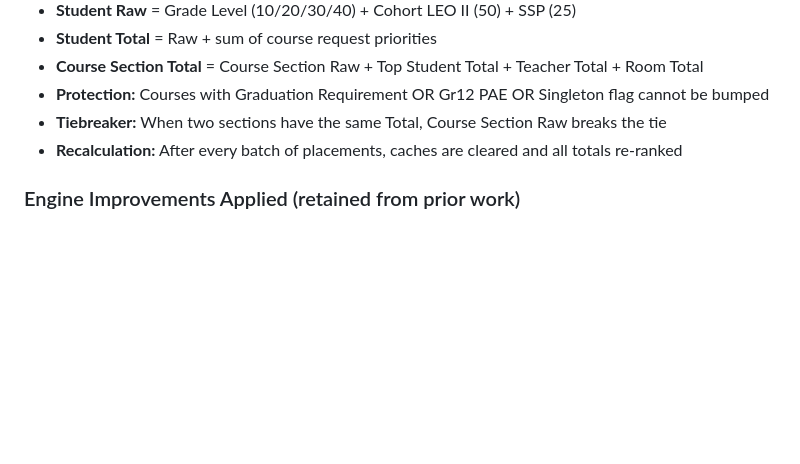
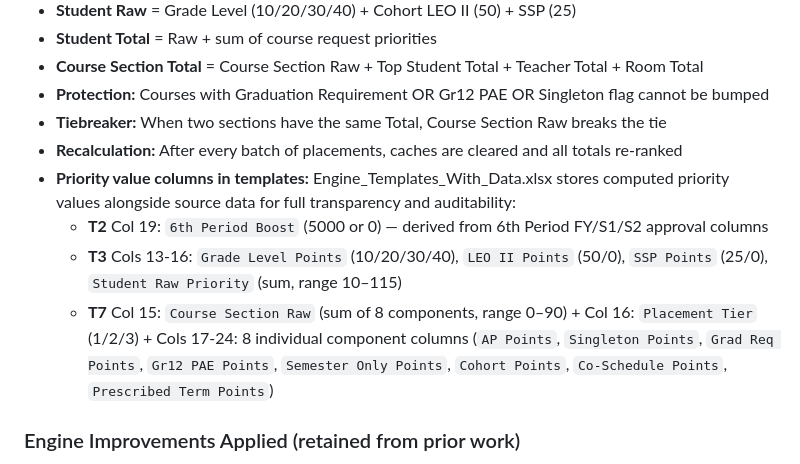
Before and after one commit to jciofalopowerllc-stack/sat-course, a Markdown page: CLAUDE.md, the part around the change. GitHub-like rendering; blank space fills up the shorter version.

Commit message:
Document priority value columns in CLAUDE.md Priority System section
Lists all computed priority columns stored in Engine_Templates_With_Data.xlsx:
- T2 Col 19: 6th Period Boost
- T3 Cols 13-16: Grade Level Points, LEO II Points, SSP Points, Student Raw Priority
- T7 Cols 15-24: Course Section Raw + Placement Tier + 8 component breakdowns

Co-Authored-By: Claude Opus 4.6 <noreply@anthropic.com>
Claude-Session: https://claude.ai/code/session_01JivS7itntrfpsMmueC8Acs

```diff
--- a/CLAUDE.md
+++ b/CLAUDE.md
@@ -273,6 +273,10 @@ The engine calculates each teacher's full-year-equivalent period load and 6th-pe
 - **Protection:** Courses with Graduation Requirement OR Gr12 PAE OR Singleton flag cannot be bumped
 - **Tiebreaker:** When two sections have the same Total, Course Section Raw breaks the tie
 - **Recalculation:** After every batch of placements, caches are cleared and all totals re-ranked
+- **Priority value columns in templates:** Engine_Templates_With_Data.xlsx stores computed priority values alongside source data for full transparency and auditability:
+  - **T2** Col 19: `6th Period Boost` (5000 or 0) — derived from 6th Period FY/S1/S2 approval columns
+  - **T3** Cols 13-16: `Grade Level Points` (10/20/30/40), `LEO II Points` (50/0), `SSP Points` (25/0), `Student Raw Priority` (sum, range 10–115)
+  - **T7** Col 15: `Course Section Raw` (sum of 8 components, range 0–90) + Col 16: `Placement Tier` (1/2/3) + Cols 17-24: 8 individual component columns (`AP Points`, `Singleton Points`, `Grad Req Points`, `Gr12 PAE Points`, `Semester Only Points`, `Cohort Points`, `Co-Schedule Points`, `Prescribed Term Points`)
 
 ### Engine Improvements Applied (retained from prior work)
 - **Double-booking fix**: Students may only occupy one course per period-semester slot — bump logic enforces this unconditionally
```
